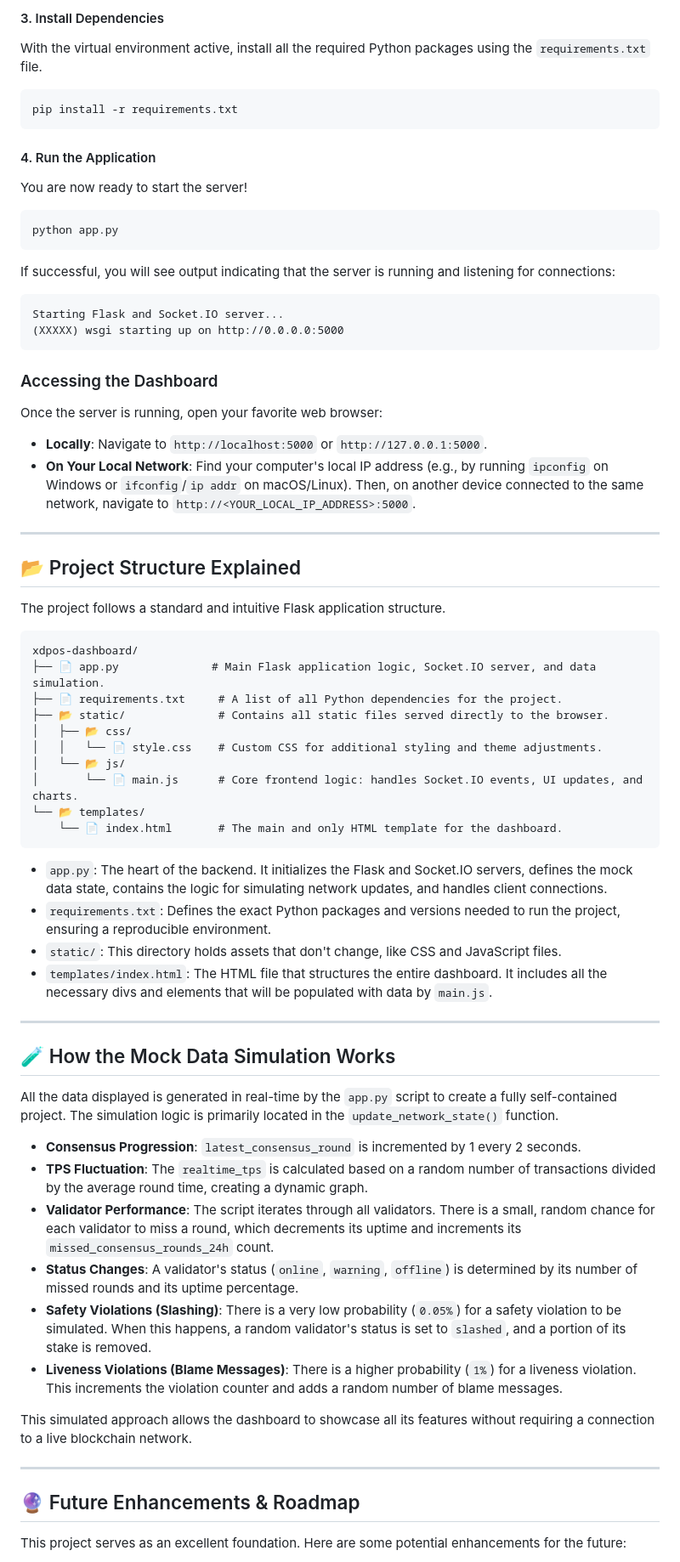
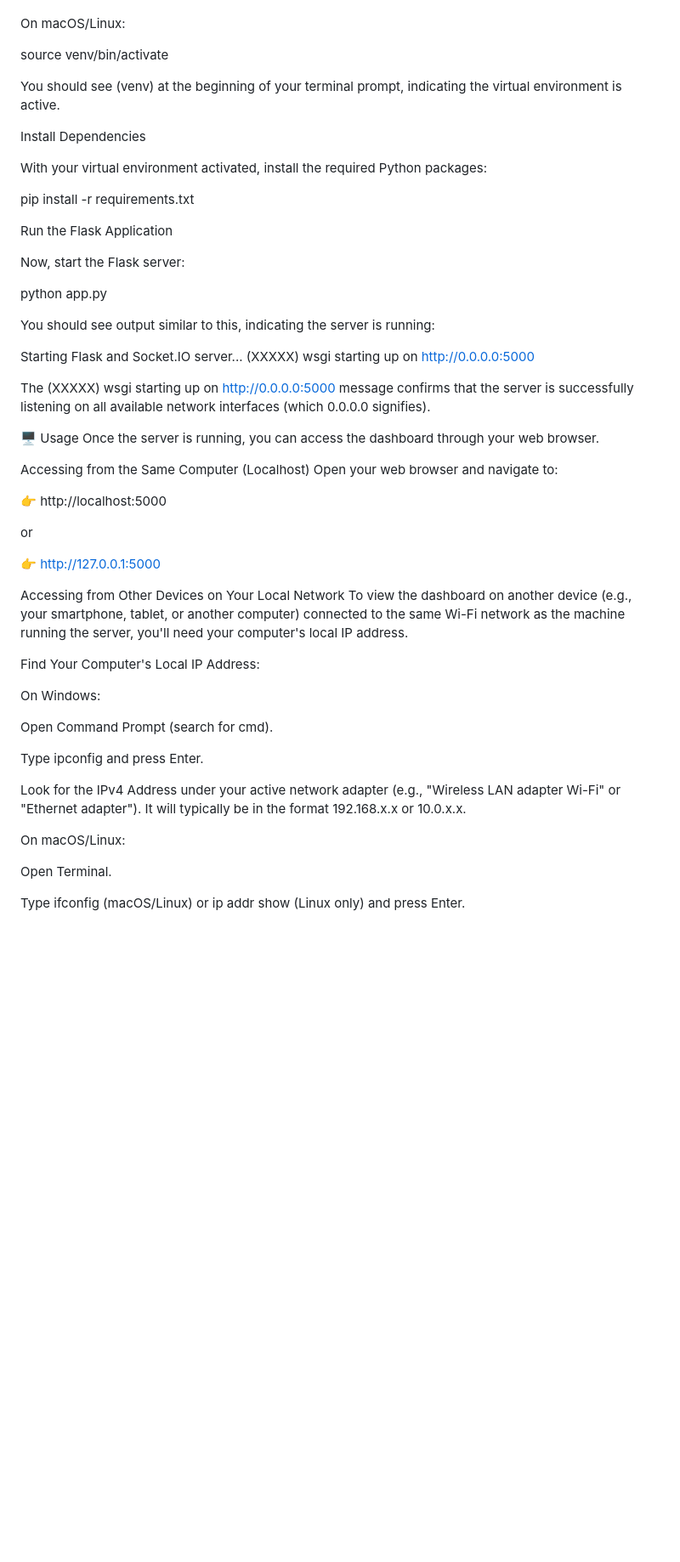
Before and after one commit to AnindyaMaity1/Aniket-CCOE, a Markdown page: readme.md, the part around one of its changes. Shown at 85% size. Drawn GitHub-style; blank space fills up the shorter version.

````diff
--- a/readme.md
+++ b/readme.md
@@ -217,76 +141,62 @@ After activation, you should see `(venv)` at the beginning of your terminal prom
 
-#### 3. Install Dependencies
 
-With the virtual environment active, install all the required Python packages using the `requirements.txt` file.
+On macOS/Linux:
 
-```bash
+source venv/bin/activate
+
+
+You should see (venv) at the beginning of your terminal prompt, indicating the virtual environment is active.
+
+Install Dependencies
+
+With your virtual environment activated, install the required Python packages:
+
 pip install -r requirements.txt
-```
 
-#### 4. Run the Application
 
-You are now ready to start the server!
+Run the Flask Application
 
-```bash
+Now, start the Flask server:
+
 python app.py
-```
 
-If successful, you will see output indicating that the server is running and listening for connections:
 
-```
+You should see output similar to this, indicating the server is running:
+
 Starting Flask and Socket.IO server...
 (XXXXX) wsgi starting up on http://0.0.0.0:5000
-```
 
-### Accessing the Dashboard
 
-Once the server is running, open your favorite web browser:
+The (XXXXX) wsgi starting up on http://0.0.0.0:5000 message confirms that the server is successfully listening on all available network interfaces (which 0.0.0.0 signifies).
 
-*   **Locally**: Navigate to `http://localhost:5000` or `http://127.0.0.1:5000`.
-*   **On Your Local Network**: Find your computer's local IP address (e.g., by running `ipconfig` on Windows or `ifconfig`/`ip addr` on macOS/Linux). Then, on another device connected to the same network, navigate to `http://<YOUR_LOCAL_IP_ADDRESS>:5000`.
+🖥️ Usage
+Once the server is running, you can access the dashboard through your web browser.
 
----
+Accessing from the Same Computer (Localhost)
+Open your web browser and navigate to:
 
-## 📂 Project Structure Explained
+👉 http://localhost:5000
 
-The project follows a standard and intuitive Flask application structure.
+or
 
-```
-xdpos-dashboard/
-├── 📄 app.py              # Main Flask application logic, Socket.IO server, and data simulation.
-├── 📄 requirements.txt     # A list of all Python dependencies for the project.
-├── 📂 static/              # Contains all static files served directly to the browser.
-│   ├── 📂 css/
-│   │   └── 📄 style.css    # Custom CSS for additional styling and theme adjustments.
-│   └── 📂 js/
-│       └── 📄 main.js      # Core frontend logic: handles Socket.IO events, UI updates, and charts.
-└── 📂 templates/
-    └── 📄 index.html       # The main and only HTML template for the dashboard.
-```
+👉 http://127.0.0.1:5000
 
-*   `app.py`: The heart of the backend. It initializes the Flask and Socket.IO servers, defines the mock data state, contains the logic for simulating network updates, and handles client connections.
-*   `requirements.txt`: Defines the exact Python packages and versions needed to run the project, ensuring a reproducible environment.
-*   `static/`: This directory holds assets that don't change, like CSS and JavaScript files.
-*   `templates/index.html`: The HTML file that structures the entire dashboard. It includes all the necessary divs and elements that will be populated with data by `main.js`.
+Accessing from Other Devices on Your Local Network
+To view the dashboard on another device (e.g., your smartphone, tablet, or another computer) connected to the same Wi-Fi network as the machine running the server, you'll need your computer's local IP address.
 
----
+Find Your Computer's Local IP Address:
 
-## 🧪 How the Mock Data Simulation Works
+On Windows:
 
-All the data displayed is generated in real-time by the `app.py` script to create a fully self-contained project. The simulation logic is primarily located in the `update_network_state()` function.
+Open Command Prompt (search for cmd).
 
-*   **Consensus Progression**: `latest_consensus_round` is incremented by 1 every 2 seconds.
-*   **TPS Fluctuation**: The `realtime_tps` is calculated based on a random number of transactions divided by the average round time, creating a dynamic graph.
-*   **Validator Performance**: The script iterates through all validators. There is a small, random chance for each validator to miss a round, which decrements its uptime and increments its `missed_consensus_rounds_24h` count.
-*   **Status Changes**: A validator's status (`online`, `warning`, `offline`) is determined by its number of missed rounds and its uptime percentage.
-*   **Safety Violations (Slashing)**: There is a very low probability (`0.05%`) for a safety violation to be simulated. When this happens, a random validator's status is set to `slashed`, and a portion of its stake is removed.
-*   **Liveness Violations (Blame Messages)**: There is a higher probability (`1%`) for a liveness violation. This increments the violation counter and adds a random number of blame messages.
+Type ipconfig and press Enter.
 
-This simulated approach allows the dashboard to showcase all its features without requiring a connection to a live blockchain network.
+Look for the IPv4 Address under your active network adapter (e.g., "Wireless LAN adapter Wi-Fi" or "Ethernet adapter"). It will typically be in the format 192.168.x.x or 10.0.x.x.
 
----
+On macOS/Linux:
 
-## 🔮 Future Enhancements & Roadmap
+Open Terminal.
 
-This project serves as an excellent foundation. Here are some potential enhancements for the future:
+Type ifconfig (macOS/Linux) or ip addr show (Linux only) and press Enter.
 
````
Also changed, not shown: other parts of readme.md (+184 -186 lines).
